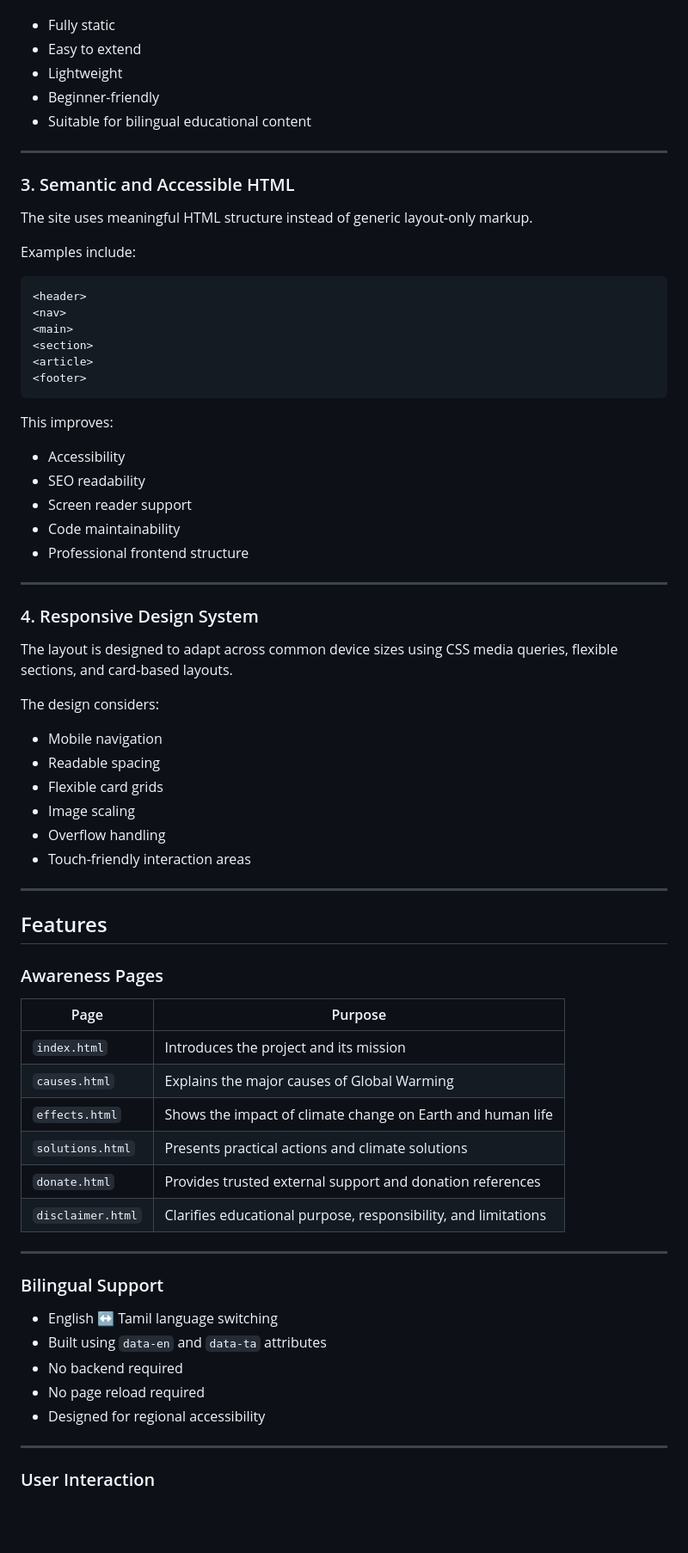
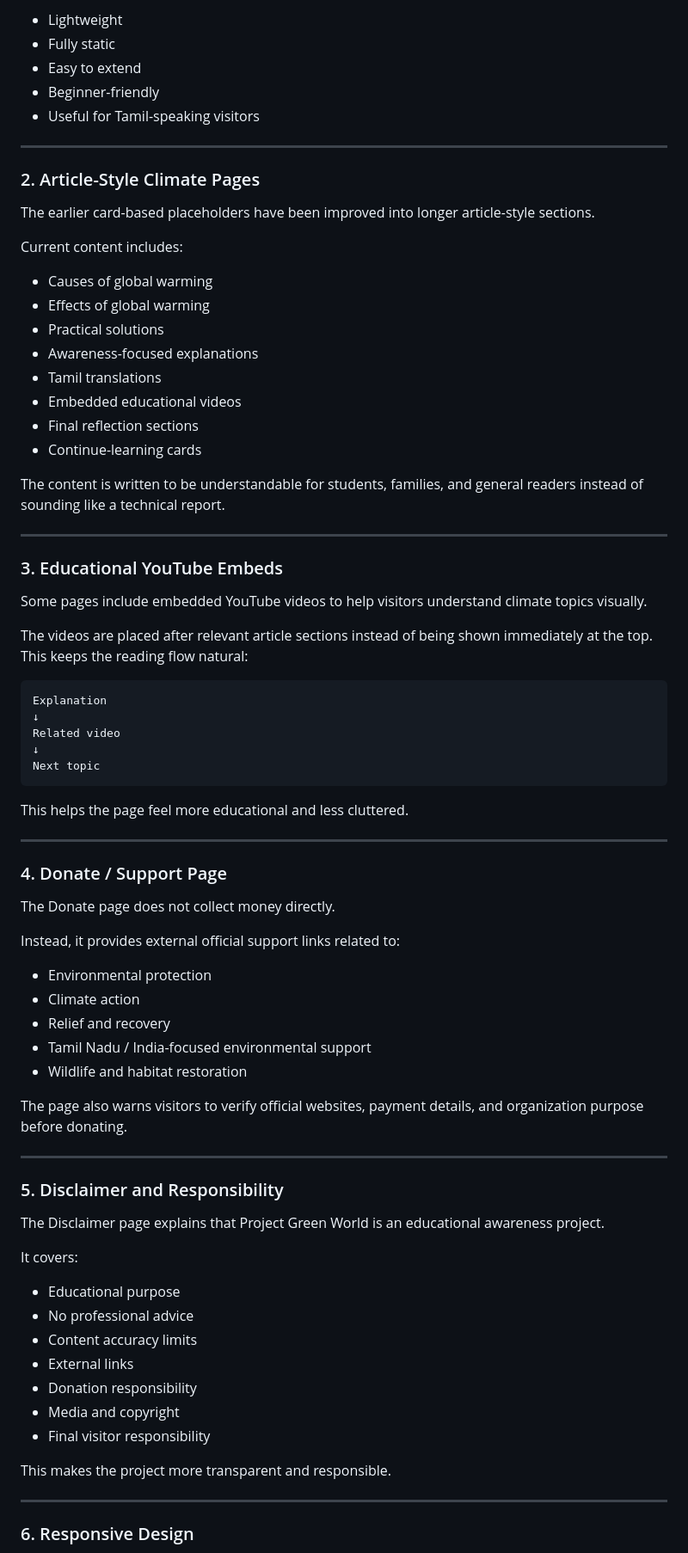
Before and after one commit to jbmsacps-stack/project-green-world, a Markdown page: Readme.md, the part around one of its changes. Shown at 86% size. GitHub-like rendering; blank space fills up the shorter version.

````diff
--- a/Readme.md
+++ b/Readme.md
@@ -103,76 +131,82 @@ This approach keeps the website:
 
+* Lightweight
 * Fully static
 * Easy to extend
-* Lightweight
 * Beginner-friendly
-* Suitable for bilingual educational content
+* Useful for Tamil-speaking visitors
 
 ---
 
-### 3. Semantic and Accessible HTML
+### 2. Article-Style Climate Pages
 
-The site uses meaningful HTML structure instead of generic layout-only markup.
+The earlier card-based placeholders have been improved into longer article-style sections.
 
-Examples include:
+Current content includes:
 
-```html
-<header>
-<nav>
-<main>
-<section>
-<article>
-<footer>
-```
+* Causes of global warming
+* Effects of global warming
+* Practical solutions
+* Awareness-focused explanations
+* Tamil translations
+* Embedded educational videos
+* Final reflection sections
+* Continue-learning cards
 
-This improves:
-
-* Accessibility
-* SEO readability
-* Screen reader support
-* Code maintainability
-* Professional frontend structure
+The content is written to be understandable for students, families, and general readers instead of sounding like a technical report.
 
 ---
 
-### 4. Responsive Design System
+### 3. Educational YouTube Embeds
 
-The layout is designed to adapt across common device sizes using CSS media queries, flexible sections, and card-based layouts.
+Some pages include embedded YouTube videos to help visitors understand climate topics visually.
 
-The design considers:
+The videos are placed after relevant article sections instead of being shown immediately at the top. This keeps the reading flow natural:
 
-* Mobile navigation
-* Readable spacing
-* Flexible card grids
-* Image scaling
-* Overflow handling
-* Touch-friendly interaction areas
+```txt
+Explanation
+↓
+Related video
+↓
+Next topic
+```
+
+This helps the page feel more educational and less cluttered.
 
 ---
 
-## Features
+### 4. Donate / Support Page
 
-### Awareness Pages
+The Donate page does not collect money directly.
 
-| Page              | Purpose                                                        |
-| ----------------- | -------------------------------------------------------------- |
-| `index.html`      | Introduces the project and its mission                         |
-| `causes.html`     | Explains the major causes of Global Warming                    |
-| `effects.html`    | Shows the impact of climate change on Earth and human life     |
-| `solutions.html`  | Presents practical actions and climate solutions               |
-| `donate.html`     | Provides trusted external support and donation references      |
-| `disclaimer.html` | Clarifies educational purpose, responsibility, and limitations |
+Instead, it provides external official support links related to:
+
+* Environmental protection
+* Climate action
+* Relief and recovery
+* Tamil Nadu / India-focused environmental support
+* Wildlife and habitat restoration
+
+The page also warns visitors to verify official websites, payment details, and organization purpose before donating.
 
 ---
 
-### Bilingual Support
+### 5. Disclaimer and Responsibility
 
-* English ↔ Tamil language switching
-* Built using `data-en` and `data-ta` attributes
-* No backend required
-* No page reload required
-* Designed for regional accessibility
+The Disclaimer page explains that Project Green World is an educational awareness project.
+
+It covers:
+
+* Educational purpose
+* No professional advice
+* Content accuracy limits
+* External links
+* Donation responsibility
+* Media and copyright
+* Final visitor responsibility
+
+This makes the project more transparent and responsible.
 
 ---
 
-### User Interaction
+### 6. Responsive Design
 
````
Also changed, not shown: other parts of Readme.md (+190 -130 lines).
